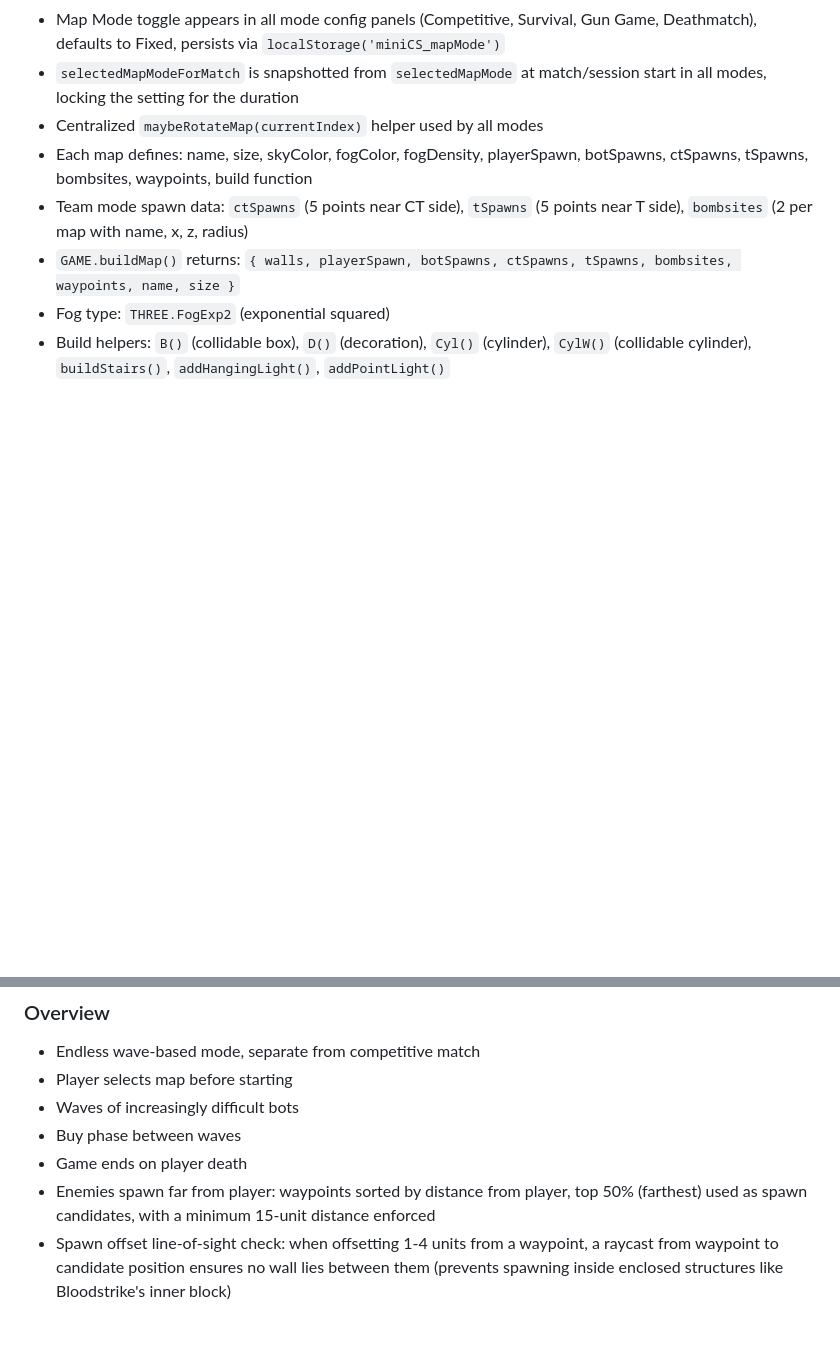
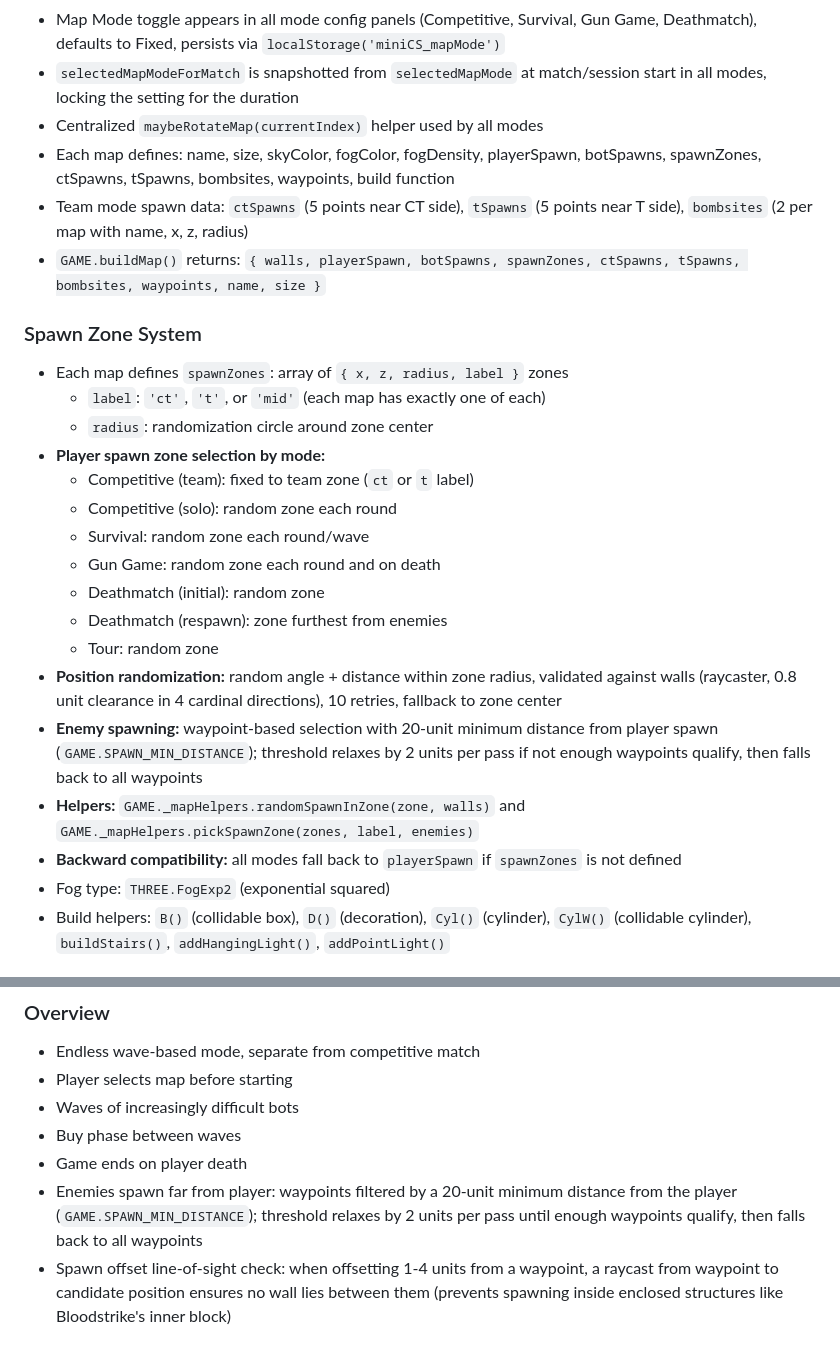
Before and after one commit to peterjst/mini-cs, a Markdown page: REQUIREMENTS.md, 2 parts joined by grey strips. Rendered like a GitHub page; blank space fills up the shorter version.

Commit message:
docs: document spawn zone system in REQUIREMENTS.md
Co-Authored-By: Claude Opus 4.7 <noreply@anthropic.com>

```diff
--- a/REQUIREMENTS.md
+++ b/REQUIREMENTS.md
@@ -383,9 +383,26 @@ All surface detail helpers use **geometry merging** — sub-geometries (bricks,
 - Map Mode toggle appears in all mode config panels (Competitive, Survival, Gun Game, Deathmatch), defaults to Fixed, persists via `localStorage('miniCS_mapMode')`
 - `selectedMapModeForMatch` is snapshotted from `selectedMapMode` at match/session start in all modes, locking the setting for the duration
 - Centralized `maybeRotateMap(currentIndex)` helper used by all modes
-- Each map defines: name, size, skyColor, fogColor, fogDensity, playerSpawn, botSpawns, ctSpawns, tSpawns, bombsites, waypoints, build function
+- Each map defines: name, size, skyColor, fogColor, fogDensity, playerSpawn, botSpawns, spawnZones, ctSpawns, tSpawns, bombsites, waypoints, build function
 - Team mode spawn data: `ctSpawns` (5 points near CT side), `tSpawns` (5 points near T side), `bombsites` (2 per map with name, x, z, radius)
-- `GAME.buildMap()` returns: `{ walls, playerSpawn, botSpawns, ctSpawns, tSpawns, bombsites, waypoints, name, size }`
+- `GAME.buildMap()` returns: `{ walls, playerSpawn, botSpawns, spawnZones, ctSpawns, tSpawns, bombsites, waypoints, name, size }`
+
+### Spawn Zone System
+- Each map defines `spawnZones`: array of `{ x, z, radius, label }` zones
+  - `label`: `'ct'`, `'t'`, or `'mid'` (each map has exactly one of each)
+  - `radius`: randomization circle around zone center
+- **Player spawn zone selection by mode:**
+  - Competitive (team): fixed to team zone (`ct` or `t` label)
+  - Competitive (solo): random zone each round
+  - Survival: random zone each round/wave
+  - Gun Game: random zone each round and on death
+  - Deathmatch (initial): random zone
+  - Deathmatch (respawn): zone furthest from enemies
+  - Tour: random zone
+- **Position randomization:** random angle + distance within zone radius, validated against walls (raycaster, 0.8 unit clearance in 4 cardinal directions), 10 retries, fallback to zone center
+- **Enemy spawning:** waypoint-based selection with 20-unit minimum distance from player spawn (`GAME.SPAWN_MIN_DISTANCE`); threshold relaxes by 2 units per pass if not enough waypoints qualify, then falls back to all waypoints
+- **Helpers:** `GAME._mapHelpers.randomSpawnInZone(zone, walls)` and `GAME._mapHelpers.pickSpawnZone(zones, label, enemies)`
+- **Backward compatibility:** all modes fall back to `playerSpawn` if `spawnZones` is not defined
 - Fog type: `THREE.FogExp2` (exponential squared)
 - Build helpers: `B()` (collidable box), `D()` (decoration), `Cyl()` (cylinder), `CylW()` (collidable cylinder), `buildStairs()`, `addHangingLight()`, `addPointLight()`
 
@@ -1969,7 +1986,7 @@ finalXP = baseXP × difficultyMultiplier
 - Waves of increasingly difficult bots
 - Buy phase between waves
 - Game ends on player death
-- Enemies spawn far from player: waypoints sorted by distance from player, top 50% (farthest) used as spawn candidates, with a minimum 15-unit distance enforced
+- Enemies spawn far from player: waypoints filtered by a 20-unit minimum distance from the player (`GAME.SPAWN_MIN_DISTANCE`); threshold relaxes by 2 units per pass until enough waypoints qualify, then falls back to all waypoints
 - Spawn offset line-of-sight check: when offsetting 1-4 units from a waypoint, a raycast from waypoint to candidate position ensures no wall lies between them (prevents spawning inside enclosed structures like Bloodstrike's inner block)
 
 ### Wave Scaling
```
